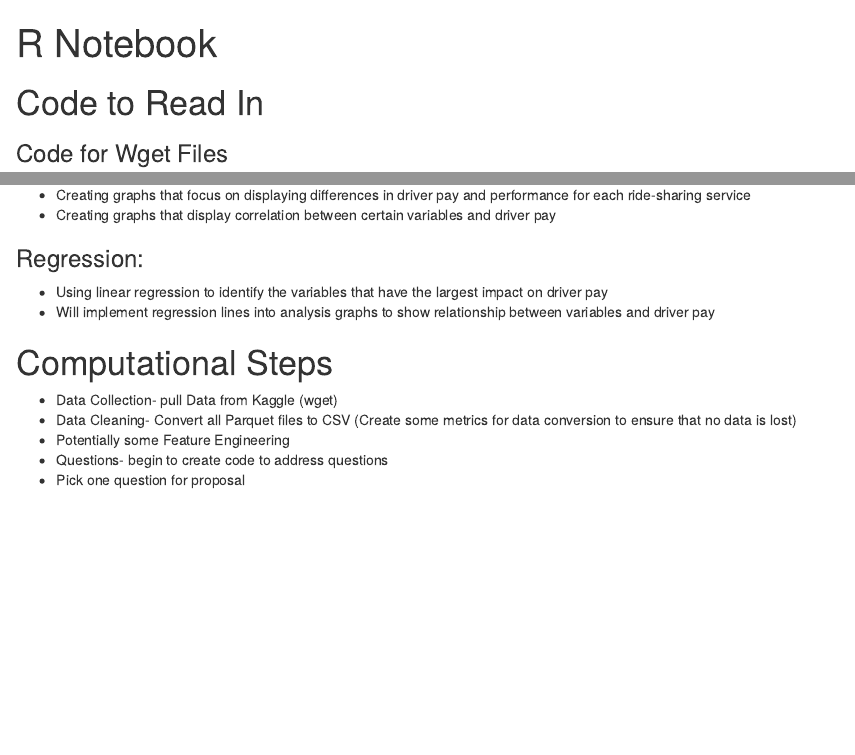
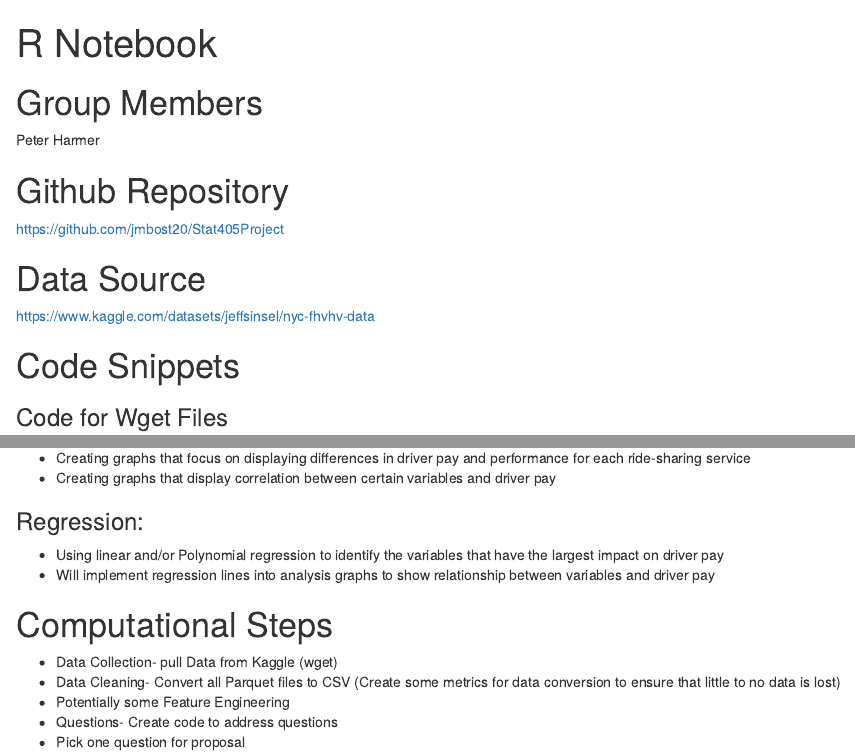
Before and after one commit to jmbost20/NYCRideShareHPC, an R Markdown document (DataCollection_S405.Rmd): the page in a window 1100 px wide, from its top, and a second part further down, joined at a grey line. Rendered offline with R 4.5, knitr and Pandoc, with nearby package versions; some code elsewhere in the file could not run offline.

Commit message:
added names, github link, and data source to document

```diff
--- a/DataCollection_S405.Rmd
+++ b/DataCollection_S405.Rmd
@@ -2,8 +2,17 @@
 title: "R Notebook"
 output: html_notebook
 ---
+# Group Members
+Peter Harmer
 
-# Code to Read In
+
+# Github Repository
+https://github.com/jmbost20/Stat405Project
+
+# Data Source
+https://www.kaggle.com/datasets/jeffsinsel/nyc-fhvhv-data
+
+# Code Snippets
 
 ### Code for Wget Files
 
@@ -59,14 +68,14 @@ write.csv(df, file = csv_file, row.names = FALSE)
 * Creating graphs that display correlation between certain variables and driver pay
 
 ### Regression:
-* Using linear regression to identify the variables that have the largest impact on driver pay
+* Using linear and/or Polynomial regression to identify the variables that have the largest impact on driver pay
 * Will implement regression lines into analysis graphs to show relationship between variables and driver pay
 
 
 # Computational Steps
 
 * Data Collection- pull Data from Kaggle (wget)
-* Data Cleaning- Convert all Parquet files to CSV (Create some metrics for data conversion to ensure that no data is lost)
+* Data Cleaning- Convert all Parquet files to CSV (Create some metrics for data conversion to ensure that little to no data is lost)
 * Potentially some Feature Engineering
-* Questions- begin to create code to address questions
+* Questions- Create code to address questions
 * Pick one question for proposal
```
